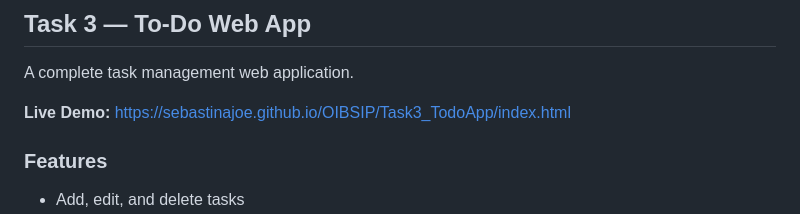
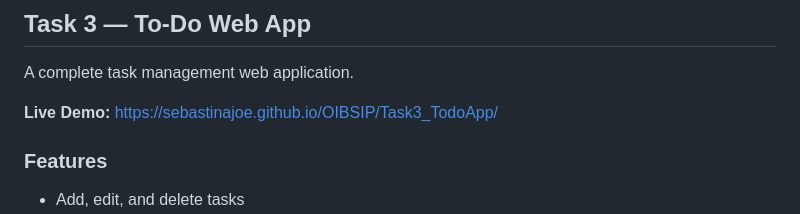
Before and after one commit to Sebastinajoe/OIBSIP, a Markdown page: README.md, the part around the change. GitHub-like rendering.

```diff
--- a/README.md
+++ b/README.md
@@ -110,7 +110,7 @@ A tribute page dedicated to Cristiano Ronaldo.
 A complete task management web application.
 
 **Live Demo:**
-https://sebastinajoe.github.io/OIBSIP/Task3_TodoApp/index.html
+https://sebastinajoe.github.io/OIBSIP/Task3_TodoApp/
 
 ### Features
 
```
